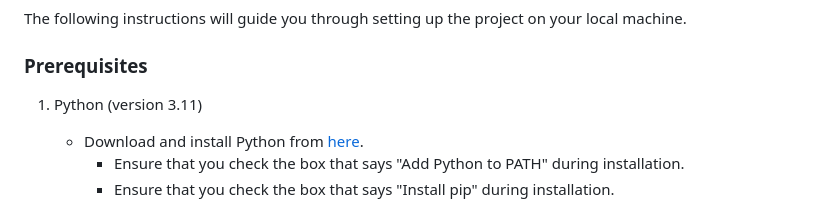
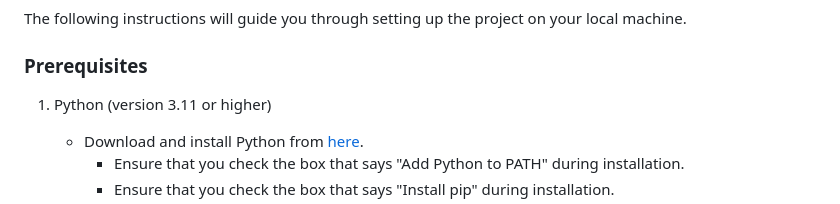
Before and after one commit to ChinaiArman/GarmentRecognitionAPI, a Markdown page: README.md, the part around the change. Rendered like a GitHub page.

```diff
--- a/README.md
+++ b/README.md
@@ -84,7 +84,7 @@ The following instructions will guide you through setting up the project on your
 
 ### Prerequisites
 
-1. Python (version 3.11)
+1. Python (version 3.11 or higher)
     - Download and install Python from [here](https://www.python.org/downloads/).
         - Ensure that you check the box that says "Add Python to PATH" during installation.
         - Ensure that you check the box that says "Install pip" during installation.
```
